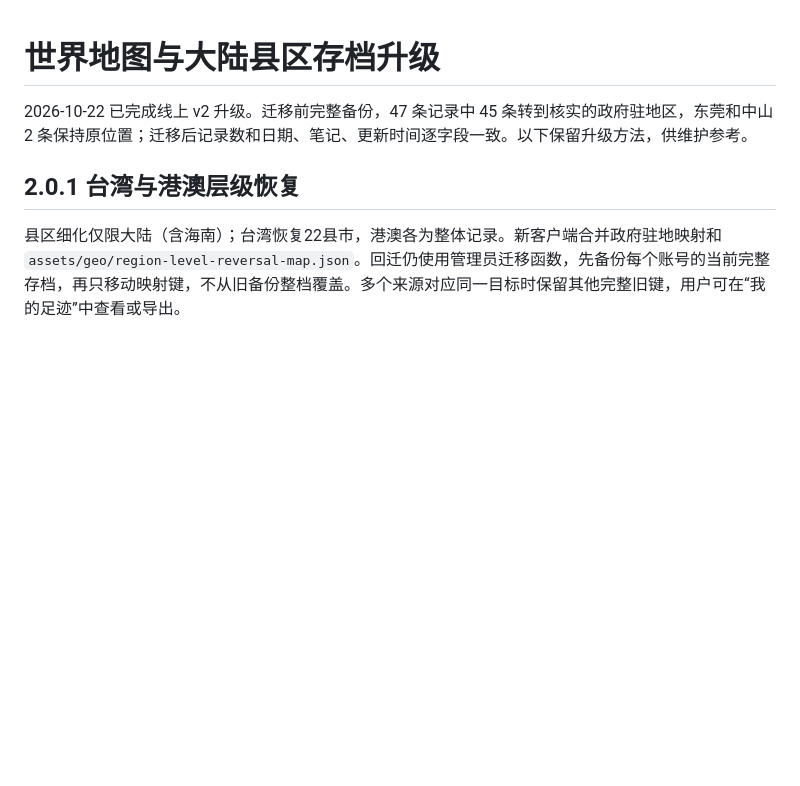
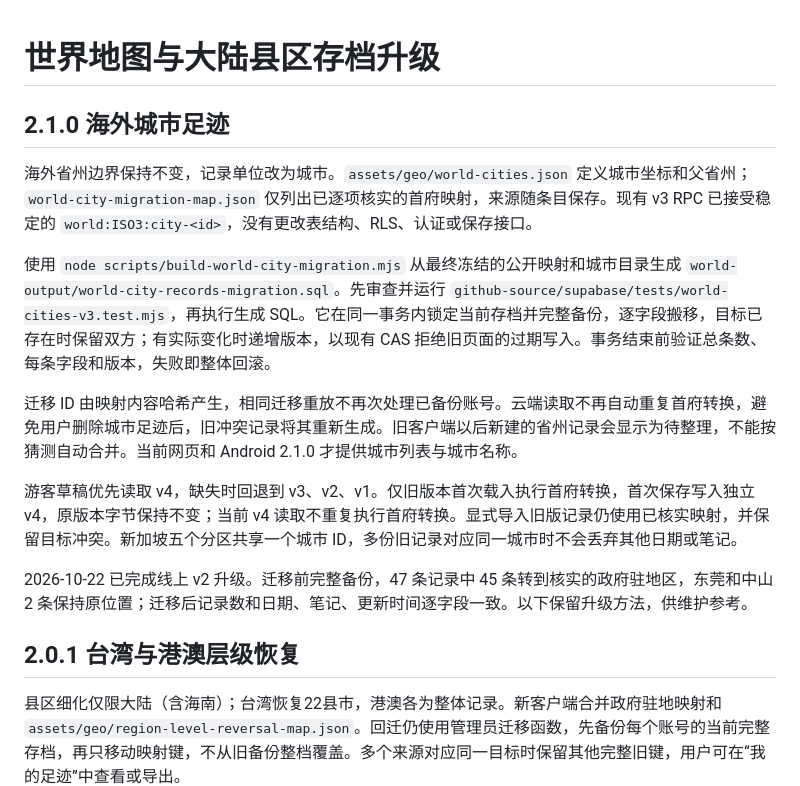
Before and after one commit to tanghongliang1024-boop/shanhe-atlas, a Markdown page: supabase/WORLD-MIGRATION.md, the part around the change. Drawn GitHub-style; blank space fills up the shorter version.

Commit message:
Document one-time city archive migration

```diff
--- a/supabase/WORLD-MIGRATION.md
+++ b/supabase/WORLD-MIGRATION.md
@@ -1,4 +1,14 @@
 # 世界地图与大陆县区存档升级
+
+## 2.1.0 海外城市足迹
+
+海外省州边界保持不变，记录单位改为城市。`assets/geo/world-cities.json` 定义城市坐标和父省州；`world-city-migration-map.json` 仅列出已逐项核实的首府映射，来源随条目保存。现有 v3 RPC 已接受稳定的 `world:ISO3:city-<id>`，没有更改表结构、RLS、认证或保存接口。
+
+使用 `node scripts/build-world-city-migration.mjs` 从最终冻结的公开映射和城市目录生成 `world-output/world-city-records-migration.sql`。先审查并运行 `github-source/supabase/tests/world-cities-v3.test.mjs`，再执行生成 SQL。它在同一事务内锁定当前存档并完整备份，逐字段搬移，目标已存在时保留双方；有实际变化时递增版本，以现有 CAS 拒绝旧页面的过期写入。事务结束前验证总条数、每条字段和版本，失败即整体回滚。
+
+迁移 ID 由映射内容哈希产生，相同迁移重放不再次处理已备份账号。云端读取不再自动重复首府转换，避免用户删除城市足迹后，旧冲突记录将其重新生成。旧客户端以后新建的省州记录会显示为待整理，不能按猜测自动合并。当前网页和 Android 2.1.0 才提供城市列表与城市名称。
+
+游客草稿优先读取 v4，缺失时回退到 v3、v2、v1。仅旧版本首次载入执行首府转换，首次保存写入独立 v4，原版本字节保持不变；当前 v4 读取不重复执行首府转换。显式导入旧版记录仍使用已核实映射，并保留目标冲突。新加坡五个分区共享一个城市 ID，多份旧记录对应同一城市时不会丢弃其他日期或笔记。
 
 2026-10-22 已完成线上 v2 升级。迁移前完整备份，47 条记录中 45 条转到核实的政府驻地区，东莞和中山 2 条保持原位置；迁移后记录数和日期、笔记、更新时间逐字段一致。以下保留升级方法，供维护参考。
 
```
